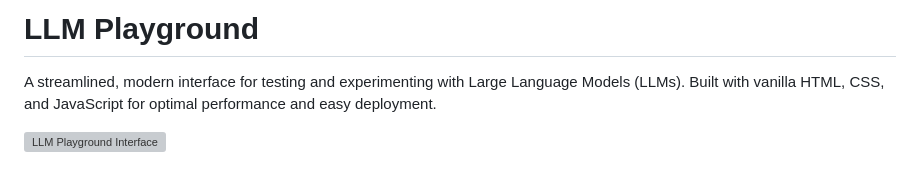
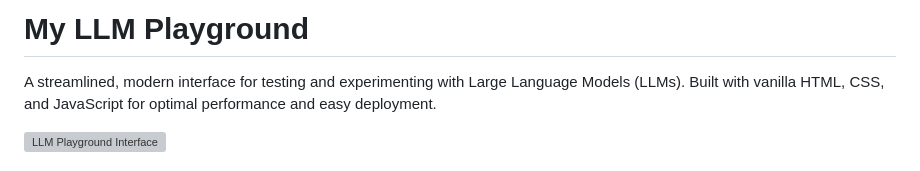
Before and after one commit to jayashreeharsha/my-test-llmplayground, a Markdown page: README.md, the part around the change. GitHub-like rendering; grey boxes are pictures that could not be loaded.

Commit message:
minor upd to readme

```diff
--- a/README.md
+++ b/README.md
@@ -1,5 +1,4 @@
-# LLM Playground
-
+# My LLM Playground
 
 A streamlined, modern interface for testing and experimenting with Large Language Models (LLMs). Built with vanilla HTML, CSS, and JavaScript for optimal performance and easy deployment.
 
```
